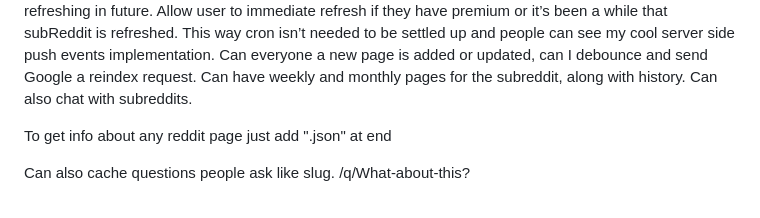
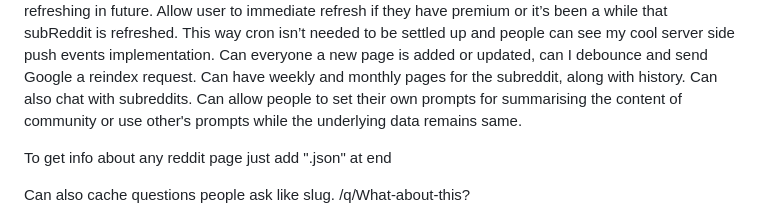
Before and after one commit to sass-maker/saas-ideas, a Markdown page: ai-knowledge-app.md, the part around the change. GitHub-like rendering.

```diff
--- a/ai-knowledge-app.md
+++ b/ai-knowledge-app.md
@@ -74,6 +74,7 @@ https://pmfm.ai
 An app that keeps you posted on everything new happening in the subreddit. Just check out the few trending posts every 8hr or so from the selected repos. Collects all the interesting info, uses gpt to distill it and then slacks you. To get SEO, can include Reddit hot posts summary. People can come and enter their favourite subReddit and see info about it. If it exists just return it, if it doesn’t make it and store in db for refreshing in future.
 Allow user to immediate refresh if they have premium or it’s been a while that subReddit is refreshed. This way cron isn’t needed to be settled up and people can see my cool server side push events implementation.
 Can everyone a new page is added or updated, can I debounce and send Google a reindex request. Can have weekly and monthly pages for the subreddit, along with history. Can also chat with subreddits.
+Can allow people to set their own prompts for summarising the content of community or use other's prompts while the underlying data remains same.
 
 To get info about any reddit page just add ".json" at end
 
```
